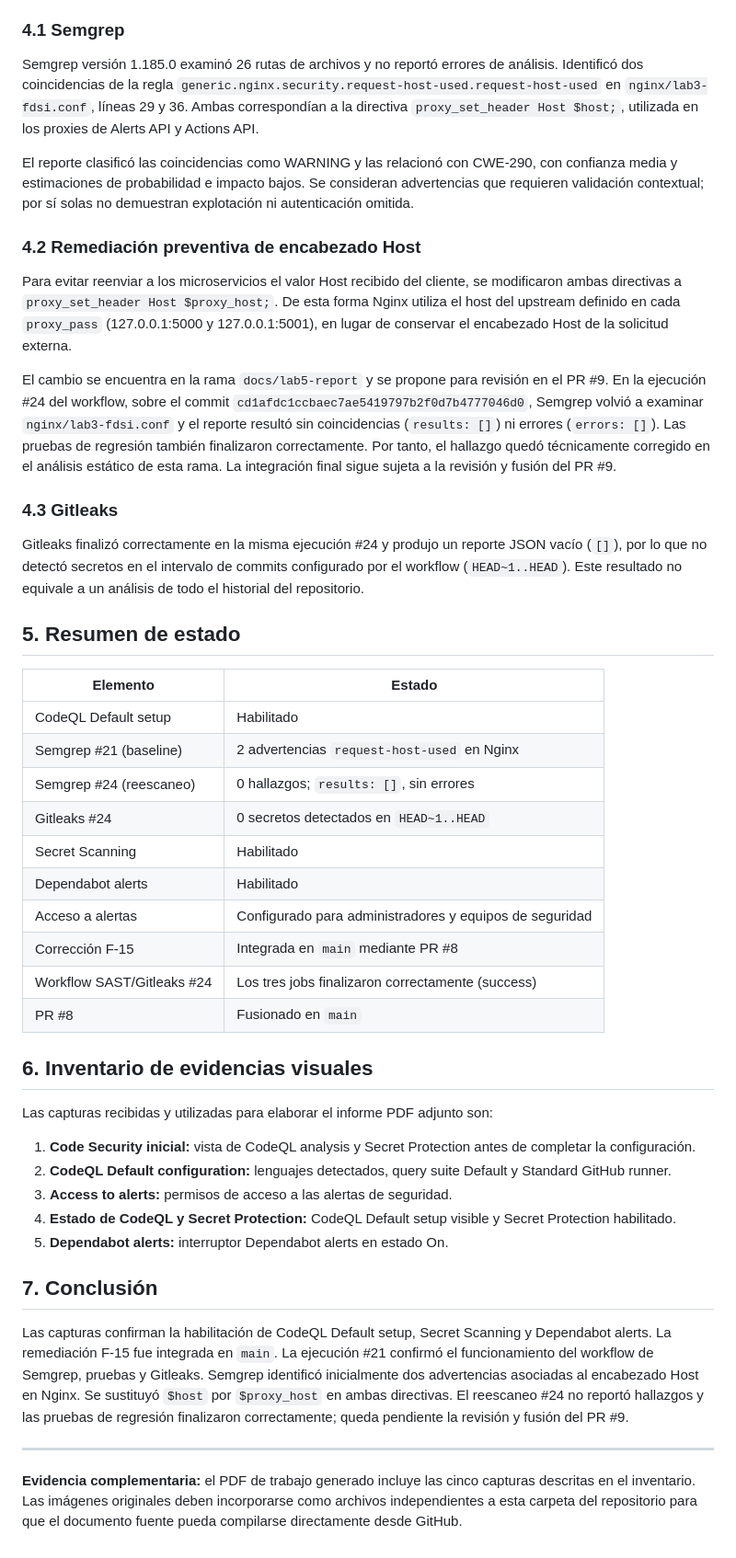
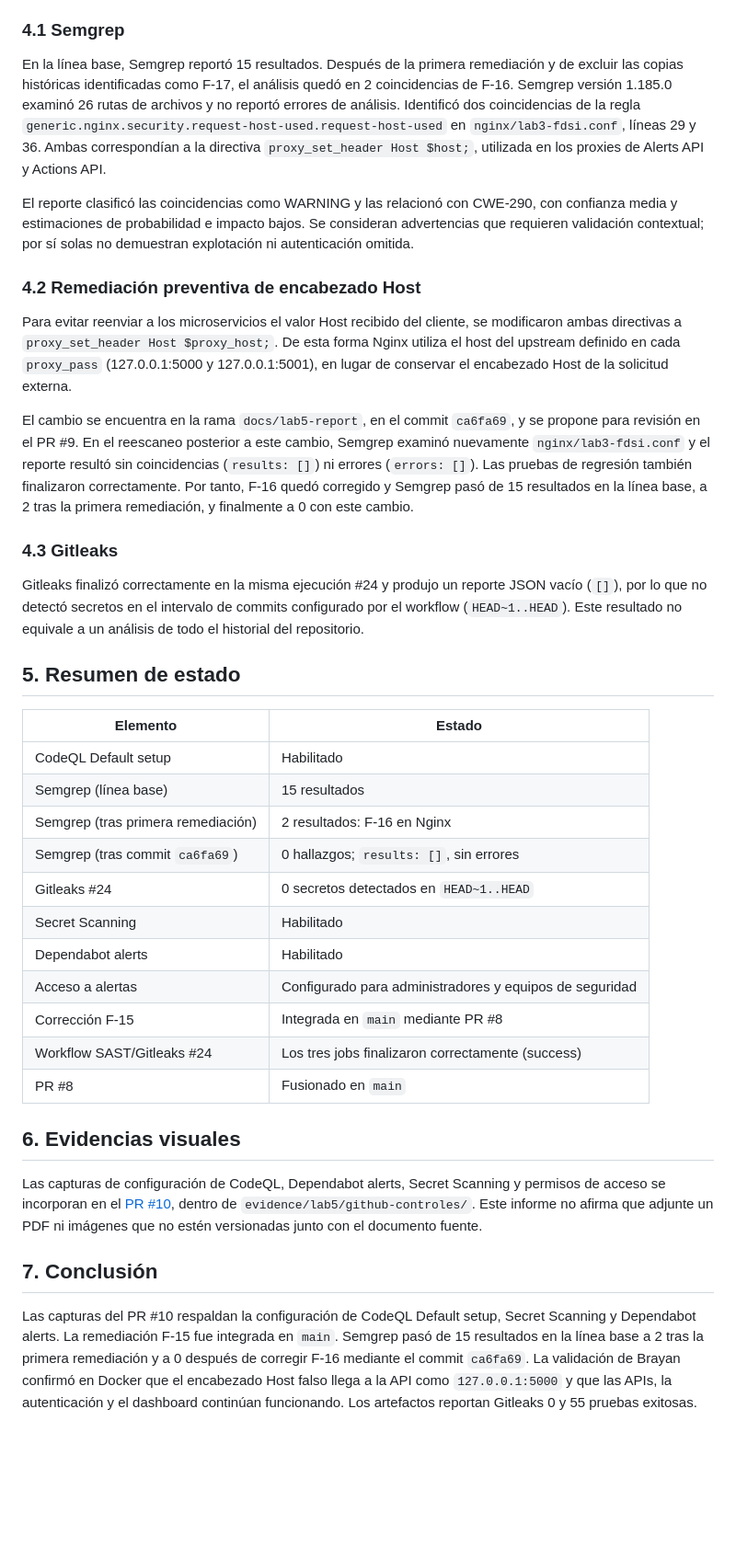
Before and after one commit to BrayanLoaiza-JuanGuayazan-FDSI/Lab3-FDSI, a Markdown page: report/lab5/INFORME_LAB5.md, the part around the change. Shown at 92% size. Drawn GitHub-style; blank space fills up the shorter version.

Commit message:
docs: correct Semgrep sequence and evidence references

```diff
--- a/report/lab5/INFORME_LAB5.md
+++ b/report/lab5/INFORME_LAB5.md
@@ -71,7 +71,7 @@ La ejecución #21 del workflow de seguridad terminó correctamente. Los tres tra
 
 ### 4.1 Semgrep
 
-Semgrep versión 1.185.0 examinó 26 rutas de archivos y no reportó errores de análisis. Identificó dos coincidencias de la regla `generic.nginx.security.request-host-used.request-host-used` en `nginx/lab3-fdsi.conf`, líneas 29 y 36. Ambas correspondían a la directiva `proxy_set_header Host $host;`, utilizada en los proxies de Alerts API y Actions API.
+En la línea base, Semgrep reportó 15 resultados. Después de la primera remediación y de excluir las copias históricas identificadas como F-17, el análisis quedó en 2 coincidencias de F-16. Semgrep versión 1.185.0 examinó 26 rutas de archivos y no reportó errores de análisis. Identificó dos coincidencias de la regla `generic.nginx.security.request-host-used.request-host-used` en `nginx/lab3-fdsi.conf`, líneas 29 y 36. Ambas correspondían a la directiva `proxy_set_header Host $host;`, utilizada en los proxies de Alerts API y Actions API.
 
 El reporte clasificó las coincidencias como WARNING y las relacionó con CWE-290, con confianza media y estimaciones de probabilidad e impacto bajos. Se consideran advertencias que requieren validación contextual; por sí solas no demuestran explotación ni autenticación omitida.
 
@@ -79,7 +79,7 @@ El reporte clasificó las coincidencias como WARNING y las relacionó con CWE-29
 
 Para evitar reenviar a los microservicios el valor Host recibido del cliente, se modificaron ambas directivas a `proxy_set_header Host $proxy_host;`. De esta forma Nginx utiliza el host del upstream definido en cada `proxy_pass` (127.0.0.1:5000 y 127.0.0.1:5001), en lugar de conservar el encabezado Host de la solicitud externa.
 
-El cambio se encuentra en la rama `docs/lab5-report` y se propone para revisión en el PR #9. En la ejecución #24 del workflow, sobre el commit `cd1afdc1ccbaec7ae5419797b2f0d7b4777046d0`, Semgrep volvió a examinar `nginx/lab3-fdsi.conf` y el reporte resultó sin coincidencias (`results: []`) ni errores (`errors: []`). Las pruebas de regresión también finalizaron correctamente. Por tanto, el hallazgo quedó técnicamente corregido en el análisis estático de esta rama. La integración final sigue sujeta a la revisión y fusión del PR #9.
+El cambio se encuentra en la rama `docs/lab5-report`, en el commit `ca6fa69`, y se propone para revisión en el PR #9. En el reescaneo posterior a este cambio, Semgrep examinó nuevamente `nginx/lab3-fdsi.conf` y el reporte resultó sin coincidencias (`results: []`) ni errores (`errors: []`). Las pruebas de regresión también finalizaron correctamente. Por tanto, F-16 quedó corregido y Semgrep pasó de 15 resultados en la línea base, a 2 tras la primera remediación, y finalmente a 0 con este cambio.
 
 ### 4.3 Gitleaks
 
@@ -90,8 +90,9 @@ Gitleaks finalizó correctamente en la misma ejecución #24 y produjo un reporte
 | Elemento | Estado |
 |---|---|
 | CodeQL Default setup | Habilitado |
-| Semgrep #21 (baseline) | 2 advertencias `request-host-used` en Nginx |
-| Semgrep #24 (reescaneo) | 0 hallazgos; `results: []`, sin errores |
+| Semgrep (línea base) | 15 resultados |
+| Semgrep (tras primera remediación) | 2 resultados: F-16 en Nginx |
+| Semgrep (tras commit `ca6fa69`) | 0 hallazgos; `results: []`, sin errores |
 | Gitleaks #24 | 0 secretos detectados en `HEAD~1..HEAD` |
 | Secret Scanning | Habilitado |
 | Dependabot alerts | Habilitado |
@@ -100,20 +101,10 @@ Gitleaks finalizó correctamente en la misma ejecución #24 y produjo un reporte
 | Workflow SAST/Gitleaks #24 | Los tres jobs finalizaron correctamente (success) |
 | PR #8 | Fusionado en `main` |
 
-## 6. Inventario de evidencias visuales
+## 6. Evidencias visuales
 
-Las capturas recibidas y utilizadas para elaborar el informe PDF adjunto son:
-
-1. **Code Security inicial:** vista de CodeQL analysis y Secret Protection antes de completar la configuración.
-2. **CodeQL Default configuration:** lenguajes detectados, query suite Default y Standard GitHub runner.
-3. **Access to alerts:** permisos de acceso a las alertas de seguridad.
-4. **Estado de CodeQL y Secret Protection:** CodeQL Default setup visible y Secret Protection habilitado.
-5. **Dependabot alerts:** interruptor Dependabot alerts en estado On.
+Las capturas de configuración de CodeQL, Dependabot alerts, Secret Scanning y permisos de acceso se incorporan en el [PR #10](https://github.com/BrayanLoaiza-JuanGuayazan-FDSI/Lab3-FDSI/pull/10), dentro de `evidence/lab5/github-controles/`. Este informe no afirma que adjunte un PDF ni imágenes que no estén versionadas junto con el documento fuente.
 
 ## 7. Conclusión
 
-Las capturas confirman la habilitación de CodeQL Default setup, Secret Scanning y Dependabot alerts. La remediación F-15 fue integrada en `main`. La ejecución #21 confirmó el funcionamiento del workflow de Semgrep, pruebas y Gitleaks. Semgrep identificó inicialmente dos advertencias asociadas al encabezado Host en Nginx. Se sustituyó `$host` por `$proxy_host` en ambas directivas. El reescaneo #24 no reportó hallazgos y las pruebas de regresión finalizaron correctamente; queda pendiente la revisión y fusión del PR #9.
-
----
-
-**Evidencia complementaria:** el PDF de trabajo generado incluye las cinco capturas descritas en el inventario. Las imágenes originales deben incorporarse como archivos independientes a esta carpeta del repositorio para que el documento fuente pueda compilarse directamente desde GitHub.
+Las capturas del PR #10 respaldan la configuración de CodeQL Default setup, Secret Scanning y Dependabot alerts. La remediación F-15 fue integrada en `main`. Semgrep pasó de 15 resultados en la línea base a 2 tras la primera remediación y a 0 después de corregir F-16 mediante el commit `ca6fa69`. La validación de Brayan confirmó en Docker que el encabezado Host falso llega a la API como `127.0.0.1:5000` y que las APIs, la autenticación y el dashboard continúan funcionando. Los artefactos reportan Gitleaks 0 y 55 pruebas exitosas.
```
